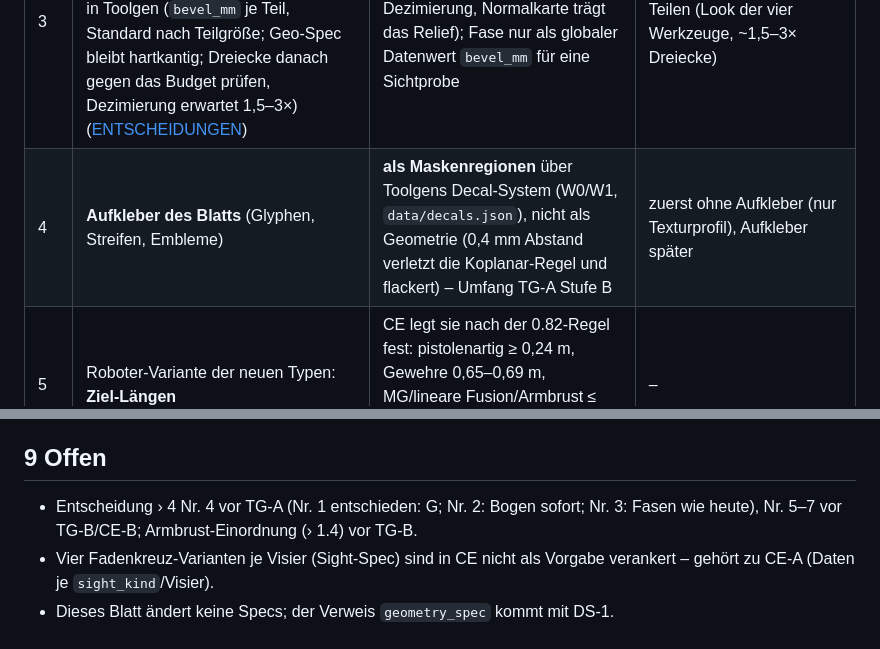
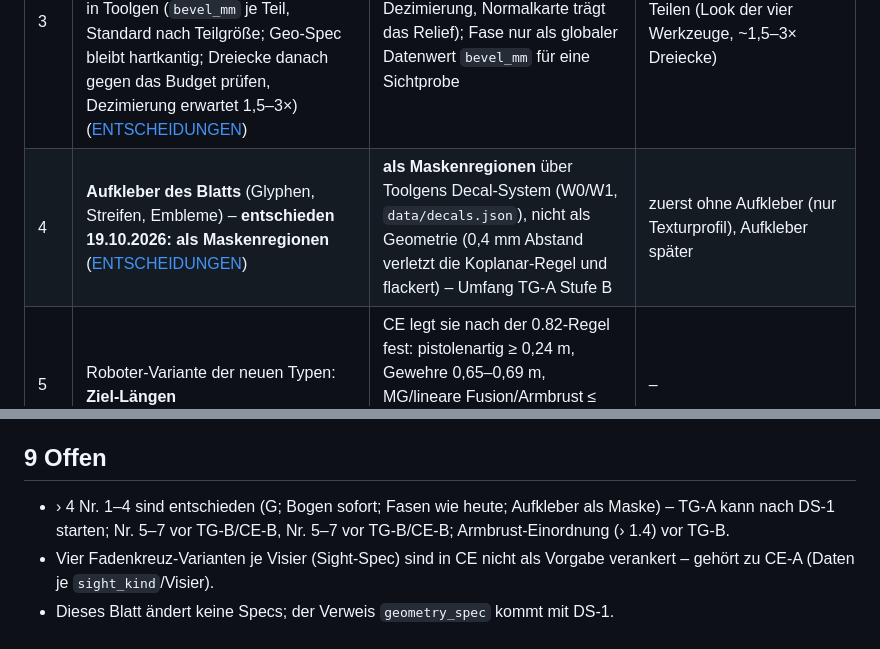
Before and after one commit to ffunkfabian-hash/cubeescape-design, a Markdown page: claude/docs/umsetzungsplan-modelle.md, 2 parts joined by grey strips. Rendered like a GitHub page.

```diff
--- a/claude/docs/umsetzungsplan-modelle.md
+++ b/claude/docs/umsetzungsplan-modelle.md
@@ -136,7 +136,7 @@ keine Fläche unter 0,5 mm Abstand zu einer koplanaren Nachbarfläche (sonst Bef
 | 1 | **Welche Variante** wird das Toolgen-Modell je Waffentyp? – **entschieden 19.10.2026: G** ([ENTSCHEIDUNGEN](ENTSCHEIDUNGEN.md)) | **G** (Cube-Escape-Farbwelt, Heimat der neuen Typen, zuerst abgenommen); je Waffe tauschbar über die Datentabelle `design_pick` in Toolgen (`pistol: KG01` …) | je Waffe im Viewer wählen (Tabelle sofort anders belegen); alle Varianten als Toolgen-Varianten (150 Modelle, sechsfache Bake-Zeit – später, nicht jetzt); Codex-Blätter A/K sind ebenso wählbar, sobald Codex einen Geo-Spec liefert |
 | 2 | **Bogen** tauschen? – **entschieden 19.10.2026: sofort in TG-A**, Toolgen-Sehne, Pfeil und Zugclip auf den Konzept-Wurfarmen; DS-1 liefert den `string`-Block ([ENTSCHEIDUNGEN](ENTSCHEIDUNGEN.md)) | ~~noch nicht:~~ Toolgens Bogen hat Sehne, Pfeil, Zugclip und eigene Anker (`Socket_Nock`, `Socket_ArrowTip`); die Blätter KX10 modellieren keine Sehne. Tausch in TG-C mit `string`-Block (DS-2) | sofort mit Toolgen-Sehne auf Konzept-Wurfarmen (Mischform, nicht deckungsgleich) |
 | 3 | **Kanten:** hart wie das Blatt oder Fasen wie heute? – **entschieden 19.10.2026: Fasen wie heute**, 0,5–2 mm auf allen Teilen als Bevel-Modifier in Toolgen (`bevel_mm` je Teil, Standard nach Teilgröße; Geo-Spec bleibt hartkantig; Dreiecke danach gegen das Budget prüfen, Dezimierung erwartet 1,5–3×) ([ENTSCHEIDUNGEN](ENTSCHEIDUNGEN.md)) | ~~hart~~ (Low-Poly-Look des Konzepts, Budgets ohne Dezimierung, Normalkarte trägt das Relief); Fase nur als globaler Datenwert `bevel_mm` für eine Sichtprobe | Fasen 0,5–2 mm auf allen Teilen (Look der vier Werkzeuge, ~1,5–3× Dreiecke) |
-| 4 | **Aufkleber des Blatts** (Glyphen, Streifen, Embleme) | **als Maskenregionen** über Toolgens Decal-System (W0/W1, `data/decals.json`), nicht als Geometrie (0,4 mm Abstand verletzt die Koplanar-Regel und flackert) – Umfang TG-A Stufe B | zuerst ohne Aufkleber (nur Texturprofil), Aufkleber später |
+| 4 | **Aufkleber des Blatts** (Glyphen, Streifen, Embleme) – **entschieden 19.10.2026: als Maskenregionen** ([ENTSCHEIDUNGEN](ENTSCHEIDUNGEN.md)) | **als Maskenregionen** über Toolgens Decal-System (W0/W1, `data/decals.json`), nicht als Geometrie (0,4 mm Abstand verletzt die Koplanar-Regel und flackert) – Umfang TG-A Stufe B | zuerst ohne Aufkleber (nur Texturprofil), Aufkleber später |
 | 5 | Roboter-Variante der neuen Typen: **Ziel-Längen** | CE legt sie nach der 0.82-Regel fest: pistolenartig ≥ 0,24 m, Gewehre 0,65–0,69 m, MG/lineare Fusion/Armbrust ≤ 0,75 m; Schwert und Glefe eigene Regel (Nahkampf) | – |
 | 6 | **Elemente** der neuen Typen (`element` ist im Spec `null`) | Vorschlag nach verwandtem Typ: Scout arc, Handfeuerwaffe solar, lineare Fusion void, Granatwerfer (beide) solar, MG arc, Schwert energy, Glefe void, Armbrust energy, Raketenpistole solar, Raketen-Impuls void, Slug solar, Hitze-Blaster solar, Mikroraketen solar, Streuschuss solar | – (Entscheidung des Nutzers wie am 17.10.2026 für 1–9) |
 | 7 | **CE-Umfang** der neuen Typen | Fernwaffen als `Weapons.Def` wie die neun (CE-B); Nahkampf als eigene Entscheidung (CE-C) | nur Modelle und Spender ohne Regeln |
@@ -286,6 +286,6 @@ DS-2 (optional) ───┘                 TG-B Longlist (nach TG-A) ───
 
 ## 9 Offen
 
-- Entscheidung › 4 Nr. 4 vor TG-A (Nr. 1 entschieden: G; Nr. 2: Bogen sofort; Nr. 3: Fasen wie heute), Nr. 5–7 vor TG-B/CE-B; Armbrust-Einordnung (› 1.4) vor TG-B.
+- › 4 Nr. 1–4 sind entschieden (G; Bogen sofort; Fasen wie heute; Aufkleber als Maske) – TG-A kann nach DS-1 starten; Nr. 5–7 vor TG-B/CE-B, Nr. 5–7 vor TG-B/CE-B; Armbrust-Einordnung (› 1.4) vor TG-B.
 - Vier Fadenkreuz-Varianten je Visier (Sight-Spec) sind in CE nicht als Vorgabe verankert – gehört zu CE-A (Daten je `sight_kind`/Visier).
 - Dieses Blatt ändert keine Specs; der Verweis `geometry_spec` kommt mit DS-1.
```
Also changed, not shown: claude/docs/ENTSCHEIDUNGEN.md (+1 -0 lines).
